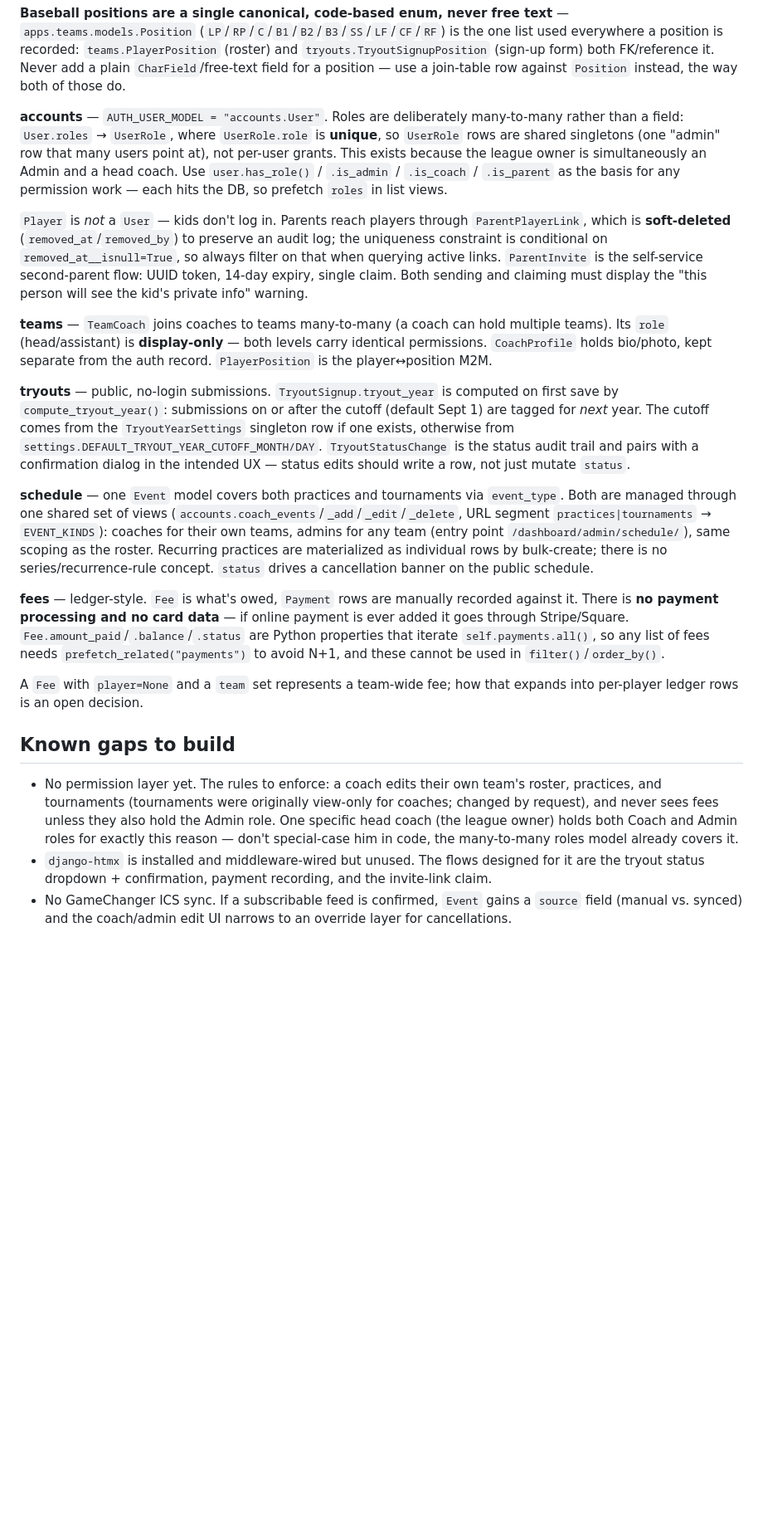
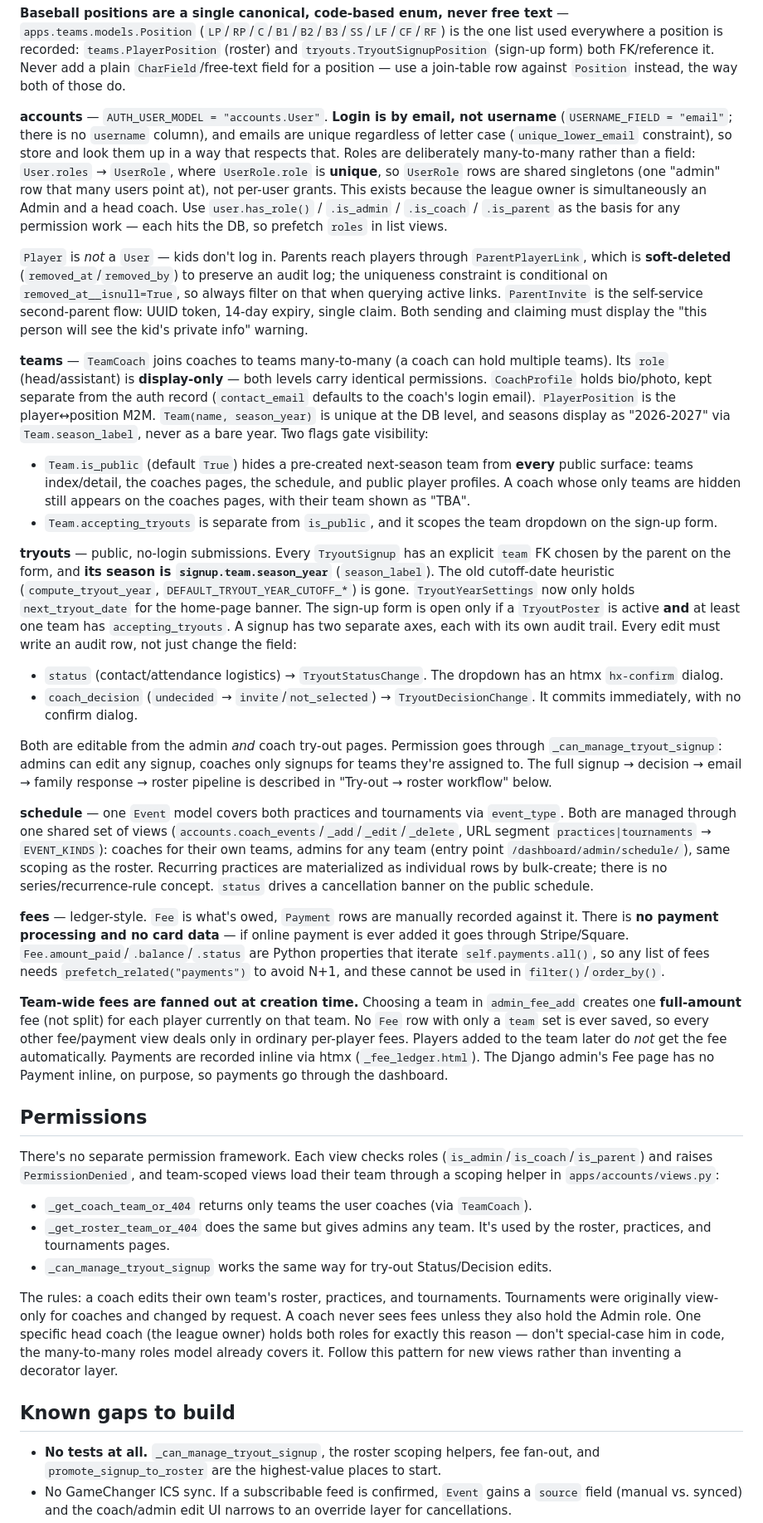
Before and after one commit to haewonito/baseball_club_site, a Markdown page: CLAUDE.md, the part around one of its changes. Shown at 83% size. GitHub-like rendering; blank space fills up the shorter version.

Commit message:
Bring CLAUDE.md up to date with built features; retire CHANGELOG.md
Co-Authored-By: Claude Opus 5.5 <noreply@anthropic.com>

```diff
--- a/CLAUDE.md
+++ b/CLAUDE.md
@@ -219,7 +266,10 @@ everywhere a position is recorded: `teams.PlayerPosition` (roster) and `tryouts.
 (sign-up form) both FK/reference it. Never add a plain `CharField`/free-text field for a position —
 use a join-table row against `Position` instead, the way both of those do.
 
-**accounts** — `AUTH_USER_MODEL = "accounts.User"`. Roles are deliberately many-to-many rather than a
+**accounts** — `AUTH_USER_MODEL = "accounts.User"`. **Login is by email, not username**
+(`USERNAME_FIELD = "email"`; there is no `username` column), and emails are unique regardless of
+letter case (`unique_lower_email` constraint), so store and look them up in a way that respects that.
+Roles are deliberately many-to-many rather than a
 field: `User.roles` → `UserRole`, where `UserRole.role` is **unique**, so `UserRole` rows are shared
 singletons (one "admin" row that many users point at), not per-user grants. This exists because the
 league owner is simultaneously an Admin and a head coach. Use `user.has_role()` / `.is_admin` /
@@ -234,14 +284,32 @@ Both sending and claiming must display the "this person will see the kid's priva
 
 **teams** — `TeamCoach` joins coaches to teams many-to-many (a coach can hold multiple teams). Its
 `role` (head/assistant) is **display-only** — both levels carry identical permissions. `CoachProfile`
-holds bio/photo, kept separate from the auth record. `PlayerPosition` is the player↔position M2M.
+holds bio/photo, kept separate from the auth record (`contact_email` defaults to the coach's login
+email). `PlayerPosition` is the player↔position M2M. `Team(name, season_year)` is unique at the DB
+level, and seasons display as "2026-2027" via `Team.season_label`, never as a bare year. Two flags
+gate visibility:
+- `Team.is_public` (default `True`) hides a pre-created next-season team from **every** public
+  surface: teams index/detail, the coaches pages, the schedule, and public player profiles. A coach
+  whose only teams are hidden still appears on the coaches pages, with their team shown as "TBA".
+- `Team.accepting_tryouts` is separate from `is_public`, and it scopes the team dropdown on the
+  sign-up form.
 
-**tryouts** — public, no-login submissions. `TryoutSignup.tryout_year` is computed on first save by
-`compute_tryout_year()`: submissions on or after the cutoff (default Sept 1) are tagged for *next*
-year. The cutoff comes from the `TryoutYearSettings` singleton row if one exists, otherwise from
-`settings.DEFAULT_TRYOUT_YEAR_CUTOFF_MONTH/DAY`. `TryoutStatusChange` is the status audit trail and
-pairs with a confirmation dialog in the intended UX — status edits should write a row, not just
-mutate `status`.
+**tryouts** — public, no-login submissions. Every `TryoutSignup` has an explicit `team` FK chosen
+by the parent on the form, and **its season is `signup.team.season_year`** (`season_label`). The old
+cutoff-date heuristic (`compute_tryout_year`, `DEFAULT_TRYOUT_YEAR_CUTOFF_*`) is gone.
+`TryoutYearSettings` now only holds `next_tryout_date` for the home-page banner. The sign-up form is
+open only if a `TryoutPoster` is active **and** at least one team has `accepting_tryouts`. A signup
+has two separate axes, each with its own audit trail. Every edit must write an audit row, not just
+change the field:
+- `status` (contact/attendance logistics) → `TryoutStatusChange`. The dropdown has an htmx
+  `hx-confirm` dialog.
+- `coach_decision` (`undecided` → `invite`/`not_selected`) → `TryoutDecisionChange`. It commits
+  immediately, with no confirm dialog.
+
+Both are editable from the admin *and* coach try-out pages. Permission goes through
+`_can_manage_tryout_signup`: admins can edit any signup, coaches only signups for teams they're
+assigned to. The full signup → decision → email → family response → roster pipeline is described in
+"Try-out → roster workflow" below.
 
 **schedule** — one `Event` model covers both practices and tournaments via `event_type`. Both are
 managed through one shared set of views (`accounts.coach_events`/`_add`/`_edit`/`_delete`, URL
@@ -256,16 +324,32 @@ Stripe/Square. `Fee.amount_paid`/`.balance`/`.status` are Python properties that
 `self.payments.all()`, so any list of fees needs `prefetch_related("payments")` to avoid N+1, and
 these cannot be used in `filter()`/`order_by()`.
 
-A `Fee` with `player=None` and a `team` set represents a team-wide fee; how that expands into
-per-player ledger rows is an open decision.
+**Team-wide fees are fanned out at creation time.** Choosing a team in `admin_fee_add` creates one
+**full-amount** fee (not split) for each player currently on that team. No `Fee` row with only a
+`team` set is ever saved, so every other fee/payment view deals only in ordinary per-player fees.
+Players added to the team later do *not* get the fee automatically. Payments are recorded inline via
+htmx (`_fee_ledger.html`). The Django admin's Fee page has no Payment inline, on purpose, so
+payments go through the dashboard.
+
+## Permissions
+
+There's no separate permission framework. Each view checks roles (`is_admin`/`is_coach`/`is_parent`)
+and raises `PermissionDenied`, and team-scoped views load their team through a scoping helper in
+`apps/accounts/views.py`:
+- `_get_coach_team_or_404` returns only teams the user coaches (via `TeamCoach`).
+- `_get_roster_team_or_404` does the same but gives admins any team. It's used by the roster,
+  practices, and tournaments pages.
+- `_can_manage_tryout_signup` works the same way for try-out Status/Decision edits.
+
+The rules: a coach edits their own team's roster, practices, and tournaments. Tournaments were
+originally view-only for coaches and changed by request. A coach never sees fees unless they also hold
+the Admin role. One specific head coach (the league owner) holds both roles for exactly this reason —
+don't special-case him in code, the many-to-many roles model already covers it. Follow this pattern
+for new views rather than inventing a decorator layer.
 
 ## Known gaps to build
 
-- No permission layer yet. The rules to enforce: a coach edits their own team's roster, practices,
-  and tournaments (tournaments were originally view-only for coaches; changed by request), and never sees fees unless they also hold the Admin role. One specific head coach
-  (the league owner) holds both Coach and Admin roles for exactly this reason — don't special-case him
-  in code, the many-to-many roles model already covers it.
-- `django-htmx` is installed and middleware-wired but unused. The flows designed for it are the
-  tryout status dropdown + confirmation, payment recording, and the invite-link claim.
+- **No tests at all.** `_can_manage_tryout_signup`, the roster scoping helpers, fee fan-out, and
+  `promote_signup_to_roster` are the highest-value places to start.
 - No GameChanger ICS sync. If a subscribable feed is confirmed, `Event` gains a `source` field
   (manual vs. synced) and the coach/admin edit UI narrows to an override layer for cancellations.
```
Also changed, not shown: other parts of CLAUDE.md (+123 -96 lines), CHANGELOG.md (deleted, +0 -88 lines).
